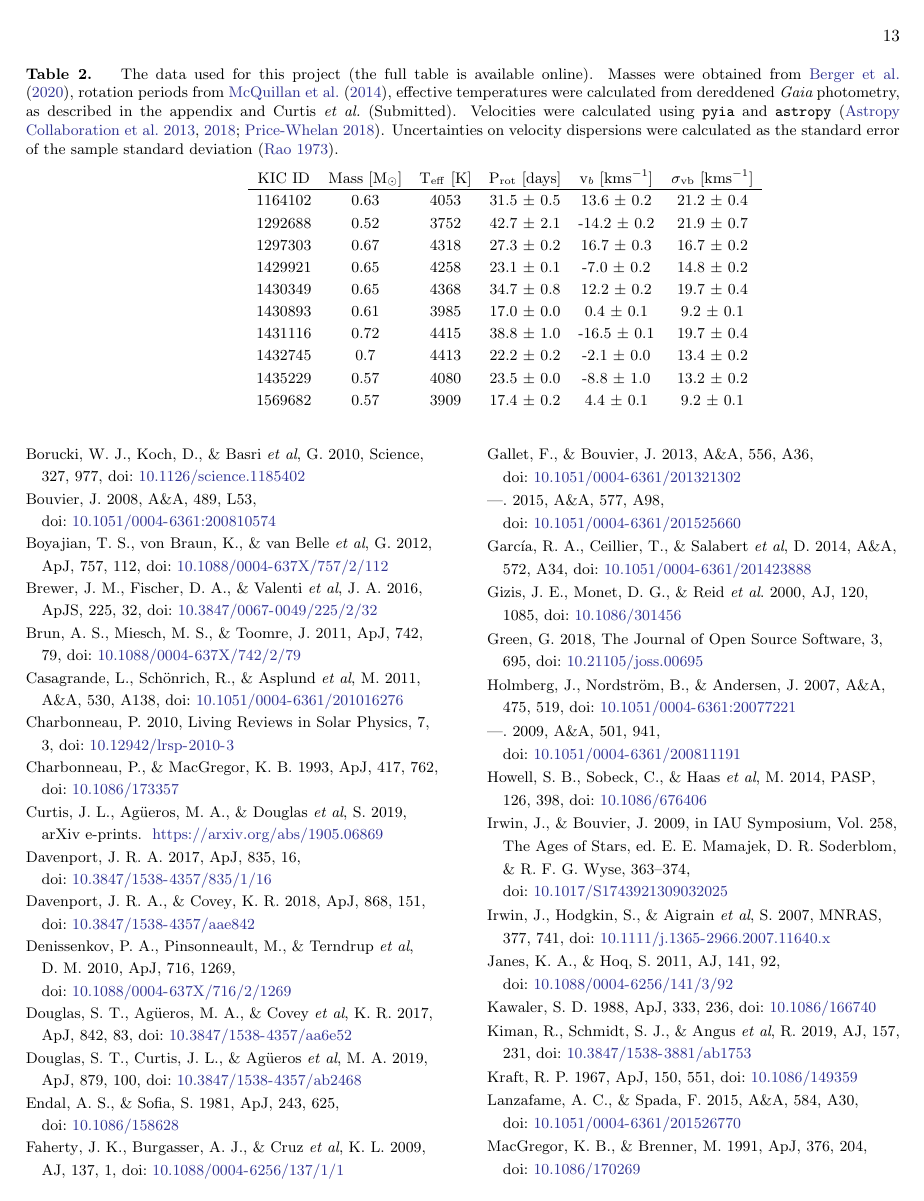
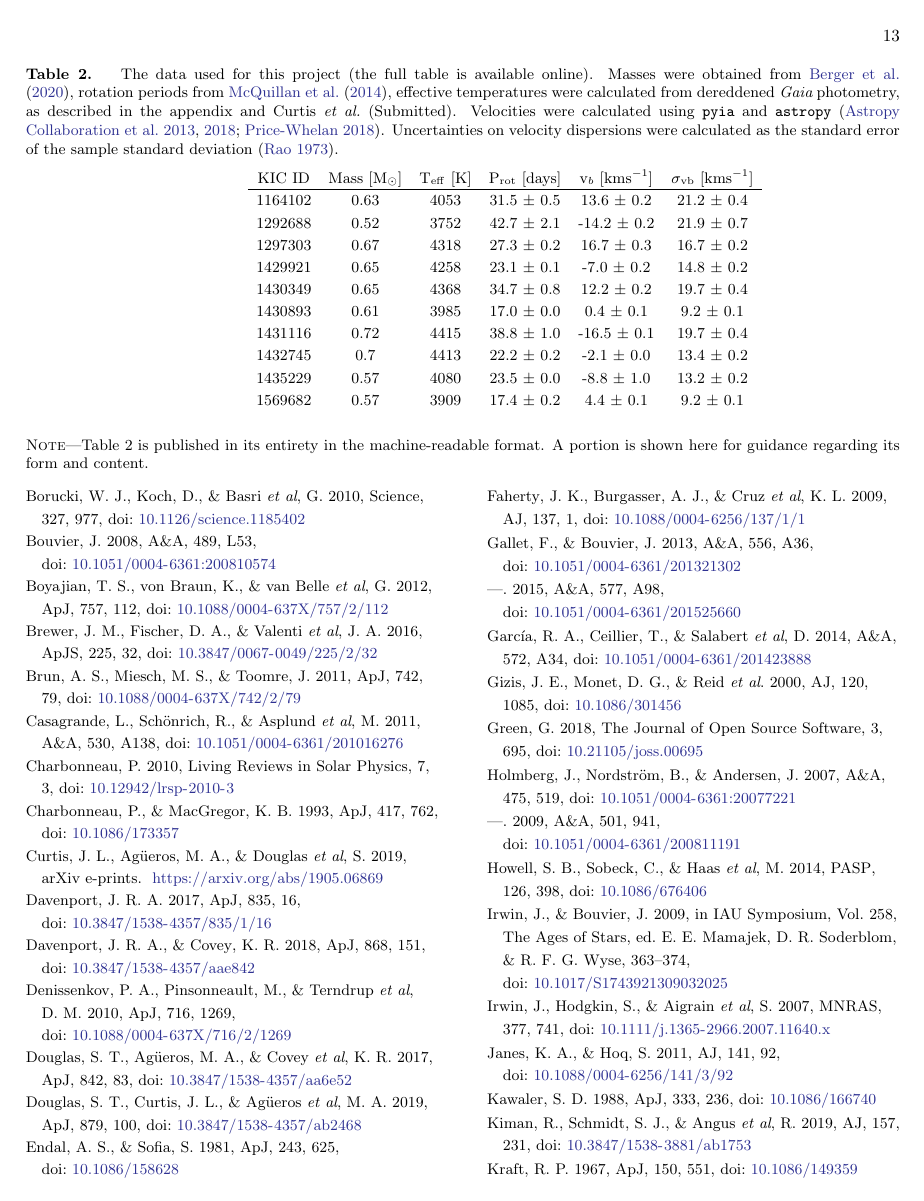
Before and after one commit to RuthAngus/kinematics-and-rotation, a LaTeX paper (paper/ms63.tex): page 13 of 15. Compiled offline with pdfLaTeX.

Commit message:
resubmitted

```diff
--- a/paper/ms63.tex
+++ b/paper/ms63.tex
@@ -58,7 +58,7 @@
 \newcommand{\python}{{\it Python}}
 
 % \newcommand{\racomment}[1]{{\color{blue}#1}}
-\newcommand{\racomment}{}
+\newcommand{\racomment}[1]{{\color{black}#1}}
 
 % \received{June 1, 2019}
 % \revised{January 10, 2019}
@@ -1311,6 +1311,8 @@ KIC ID & Mass [M$_\odot$] & T$_\mathrm{eff}$ [K] & P$_\mathrm{rot}$ [days] & v$_
 1569682 & 0.57 & 3909 & 17.4 $\pm$ 0.2 & 4.4 $\pm$ 0.1 & 9.2 $\pm$ 0.1 \\
 \end{tabular}
 \end{center}
+\tablecomments{Table 2 is published in its entirety in the machine-readable format.
+      A portion is shown here for guidance regarding its form and content.}
 \end{table}
 
 \bibliography{bib}{}
```
Also changed, not shown: paper/ms63.tex (2 more changed lines).
